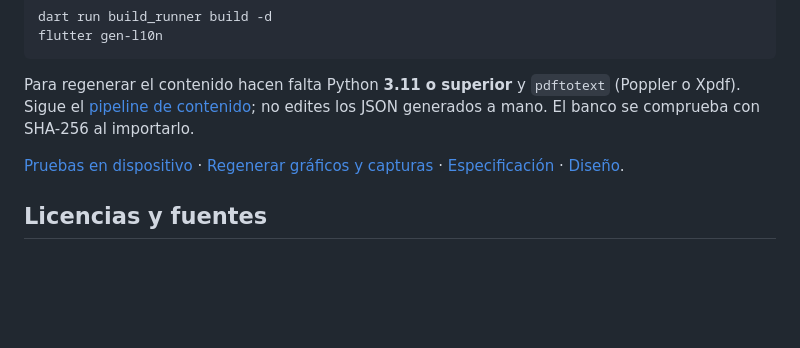
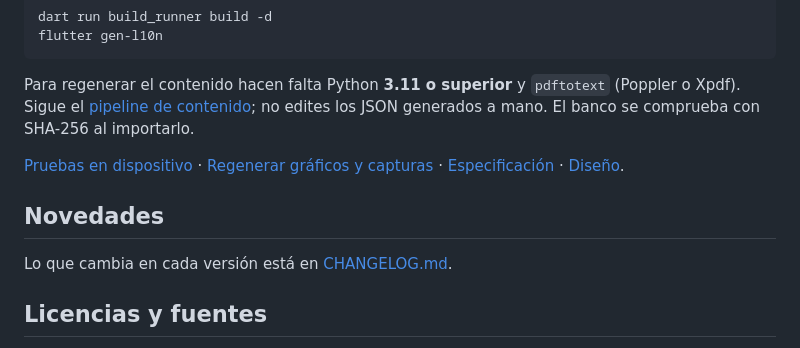
Before and after one commit to dferrandizmont/ley-al-blanco, a Markdown page: README.md, the part around the change. Rendered like a GitHub page; blank space fills up the shorter version.

Commit message:
Add changelog
Co-Authored-By: Claude Opus 5.5 <noreply@anthropic.com>

```diff
--- a/README.md
+++ b/README.md
@@ -107,6 +107,10 @@ no edites los JSON generados a mano. El banco se comprueba con SHA-256 al import
 [Regenerar gráficos y capturas](tool/store/LEEME.md) ·
 [Especificación](licencia-armas-spec.md) · [Diseño](docs/design-sereno.md).
 
+## Novedades
+
+Lo que cambia en cada versión está en [CHANGELOG.md](CHANGELOG.md).
+
 ## Licencias y fuentes
 
 Código [MIT](LICENSE), Copyright (c) 2026 Daniel Mont Ferrandiz.
```
Also changed, not shown: CHANGELOG.md (added, +103 -0 lines).
